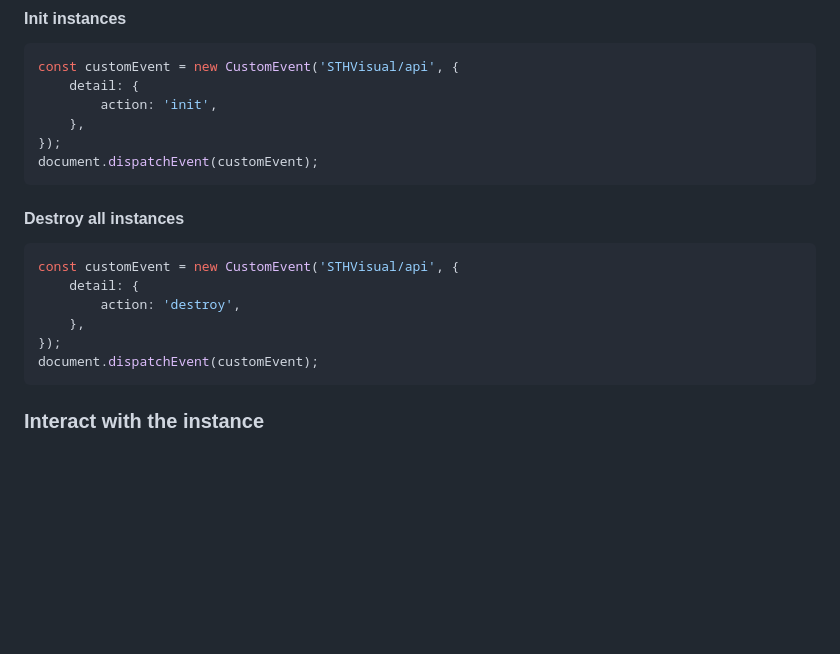
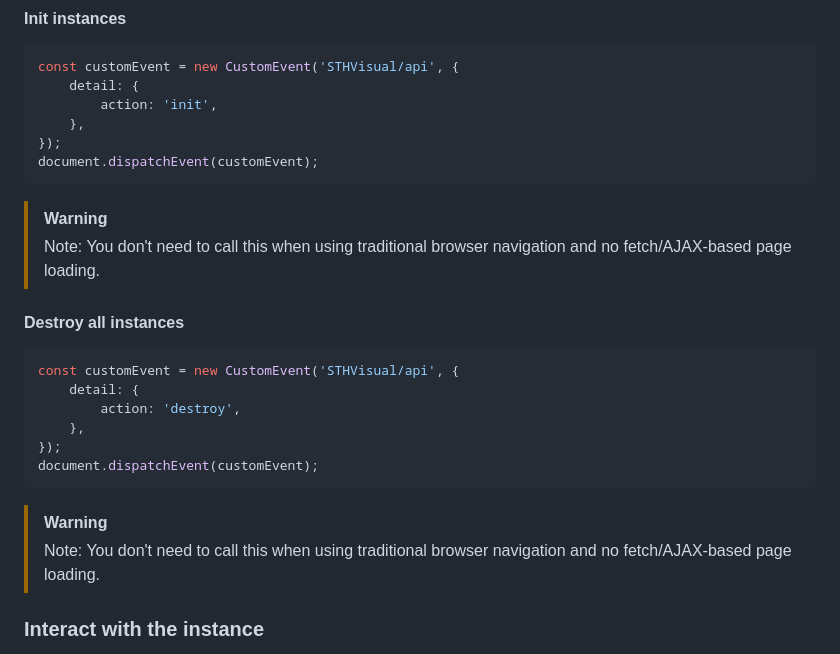
Before and after one commit to OnSignals/STH-visual, a Markdown page: README.md, the part around the change. GitHub-like rendering; blank space fills up the shorter version.

Commit message:
add note

````diff
--- a/README.md
+++ b/README.md
@@ -100,6 +100,9 @@ const customEvent = new CustomEvent('STHVisual/api', {
 document.dispatchEvent(customEvent);
 ```
 
+> [!WARNING]
+> Note: You don't need to call this when using traditional browser navigation and no fetch/AJAX-based page loading.
+
 #### Destroy all instances
 
 ```js
@@ -110,6 +113,9 @@ const customEvent = new CustomEvent('STHVisual/api', {
 });
 document.dispatchEvent(customEvent);
 ```
+
+> [!WARNING]
+> Note: You don't need to call this when using traditional browser navigation and no fetch/AJAX-based page loading.
 
 ### Interact with the instance
 
````
